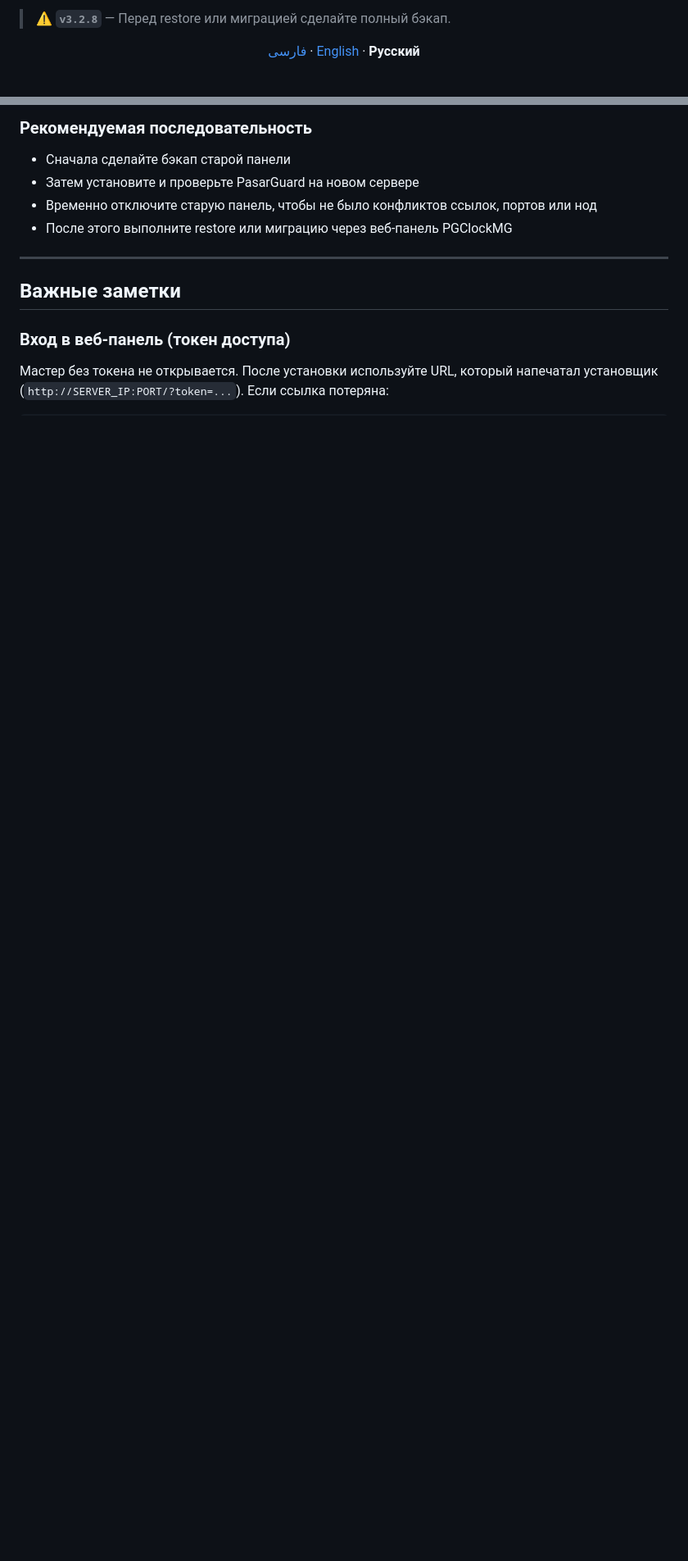
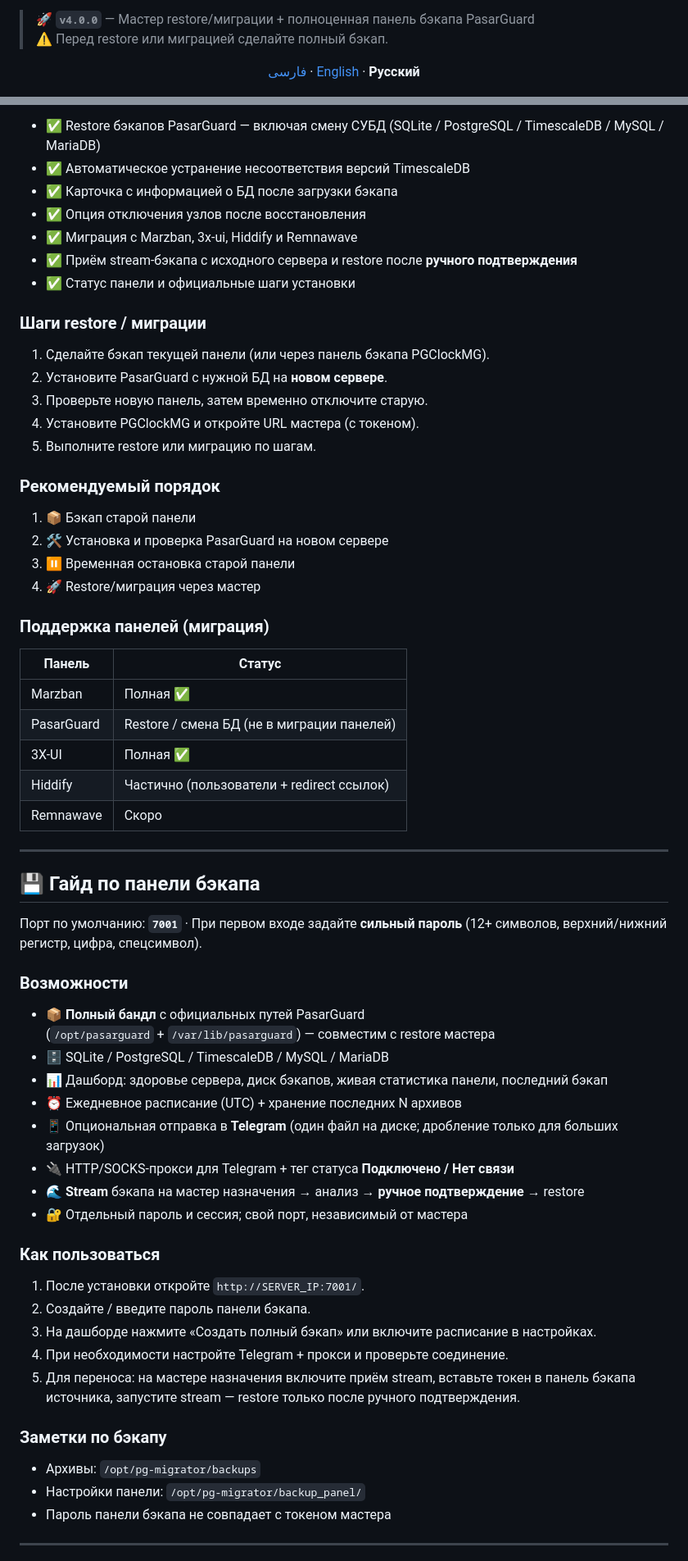
Before and after one commit to Mrclocks/PGClockMG, a Markdown page: README.ru.md, 2 parts joined by grey strips. Shown at 82% size. Drawn GitHub-style; blank space fills up the shorter version.

```diff
--- a/README.ru.md
+++ b/README.ru.md
@@ -1,4 +1,5 @@
-> ⚠️ **`v3.2.8`** — Перед restore или миграцией сделайте полный бэкап.
+> 🚀 **`v4.0.0`** — Мастер restore/миграции + полноценная панель бэкапа PasarGuard
+> ⚠️ Перед restore или миграцией сделайте полный бэкап.
 
 <p align="center">
   <a href="README.md">فارسی</a> · <a href="README.en.md">English</a> · <b>Русский</b>
@@ -91,16 +88,68 @@ sudo bash -c "$(curl -fsSL 'https://raw.githubusercontent.com/Mrclocks/PGClockMG
 
-### Рекомендуемая последовательность
+- ✅ Restore бэкапов PasarGuard — включая смену СУБД (SQLite / PostgreSQL / TimescaleDB / MySQL / MariaDB)
+- ✅ Автоматическое устранение несоответствия версий TimescaleDB
+- ✅ Карточка с информацией о БД после загрузки бэкапа
+- ✅ Опция отключения узлов после восстановления
+- ✅ Миграция с Marzban, 3x-ui, Hiddify и Remnawave
+- ✅ Приём stream-бэкапа с исходного сервера и restore после **ручного подтверждения**
+- ✅ Статус панели и официальные шаги установки
 
-- Сначала сделайте бэкап старой панели
-- Затем установите и проверьте PasarGuard на новом сервере
-- Временно отключите старую панель, чтобы не было конфликтов ссылок, портов или нод
-- После этого выполните restore или миграцию через веб-панель PGClockMG
+### Шаги restore / миграции
+
+1. Сделайте бэкап текущей панели (или через панель бэкапа PGClockMG).
+2. Установите PasarGuard с нужной БД на **новом сервере**.
+3. Проверьте новую панель, затем временно отключите старую.
+4. Установите PGClockMG и откройте URL мастера (с токеном).
+5. Выполните restore или миграцию по шагам.
+
+### Рекомендуемый порядок
+
+1. 📦 Бэкап старой панели
+2. 🛠️ Установка и проверка PasarGuard на новом сервере
+3. ⏸️ Временная остановка старой панели
+4. 🚀 Restore/миграция через мастер
+
+### Поддержка панелей (миграция)
+
+| Панель | Статус |
+|--------|--------|
+| Marzban | Полная ✅ |
+| PasarGuard | Restore / смена БД (не в миграции панелей) |
+| 3X-UI | Полная ✅ |
+| Hiddify | Частично (пользователи + redirect ссылок) |
+| Remnawave | Скоро |
 
 ---
 
-## Важные заметки
+## 💾 Гайд по панели бэкапа
 
-### Вход в веб-панель (токен доступа)
+Порт по умолчанию: **`7001`** · При первом входе задайте **сильный пароль** (12+ символов, верхний/нижний регистр, цифра, спецсимвол).
 
-Мастер без токена не открывается. После установки используйте URL,
-который напечатал установщик (`http://SERVER_IP:PORT/?token=...`). Если ссылка потеряна:
+### Возможности
+
+- 📦 **Полный бандл** с официальных путей PasarGuard
+  (`/opt/pasarguard` + `/var/lib/pasarguard`) — совместим с restore мастера
+- 🗄️ SQLite / PostgreSQL / TimescaleDB / MySQL / MariaDB
+- 📊 Дашборд: здоровье сервера, диск бэкапов, живая статистика панели, последний бэкап
+- ⏰ Ежедневное расписание (UTC) + хранение последних N архивов
+- 📱 Опциональная отправка в **Telegram** (один файл на диске; дробление только для больших загрузок)
+- 🔌 HTTP/SOCKS-прокси для Telegram + тег статуса **Подключено / Нет связи**
+- 🌊 **Stream** бэкапа на мастер назначения → анализ → **ручное подтверждение** → restore
+- 🔐 Отдельный пароль и сессия; свой порт, независимый от мастера
+
+### Как пользоваться
+
+1. После установки откройте `http://SERVER_IP:7001/`.
+2. Создайте / введите пароль панели бэкапа.
+3. На дашборде нажмите «Создать полный бэкап» или включите расписание в настройках.
+4. При необходимости настройте Telegram + прокси и проверьте соединение.
+5. Для переноса: на мастере назначения включите приём stream, вставьте токен в панель бэкапа источника, запустите stream — restore только после ручного подтверждения.
+
+### Заметки по бэкапу
+
+- Архивы: `/opt/pg-migrator/backups`
+- Настройки панели: `/opt/pg-migrator/backup_panel/`
+- Пароль панели бэкапа не совпадает с токеном мастера
+
+---
+
```
Also changed, not shown: other parts of README.ru.md (+54 -68 lines), README.en.md (+116 -77 lines), README.md (+118 -76 lines).
